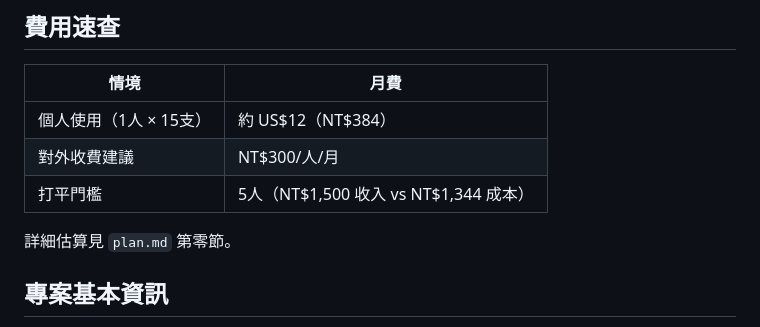
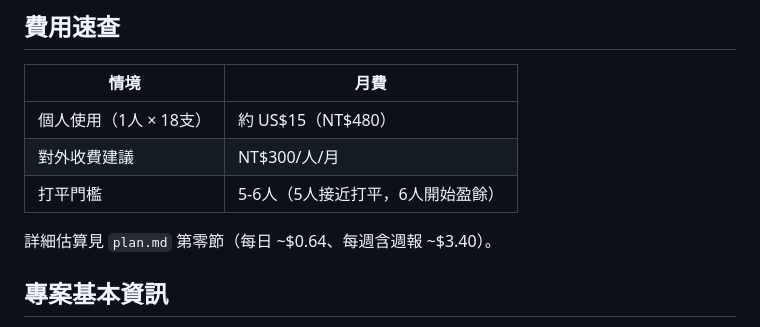
Before and after one commit to Jason690926/investment-system, a Markdown page: CLAUDE.md, the part around the change. Rendered like a GitHub page.

```diff
--- a/CLAUDE.md
+++ b/CLAUDE.md
@@ -27,11 +27,11 @@
 
 | 情境 | 月費 |
 |------|------|
-| 個人使用（1人 × 15支）| 約 US$12（NT$384）|
+| 個人使用（1人 × 18支）| 約 US$15（NT$480）|
 | 對外收費建議 | NT$300/人/月 |
-| 打平門檻 | 5人（NT$1,500 收入 vs NT$1,344 成本）|
+| 打平門檻 | 5-6人（5人接近打平，6人開始盈餘）|
 
-詳細估算見 `plan.md` 第零節。
+詳細估算見 `plan.md` 第零節（每日 ~$0.64、每週含週報 ~$3.40）。
 
 ## 專案基本資訊
 - GitHub：`https://github.com/Jason690926/investment-system`（私人）
```
Also changed, not shown: plan.md (+43 -19 lines).
